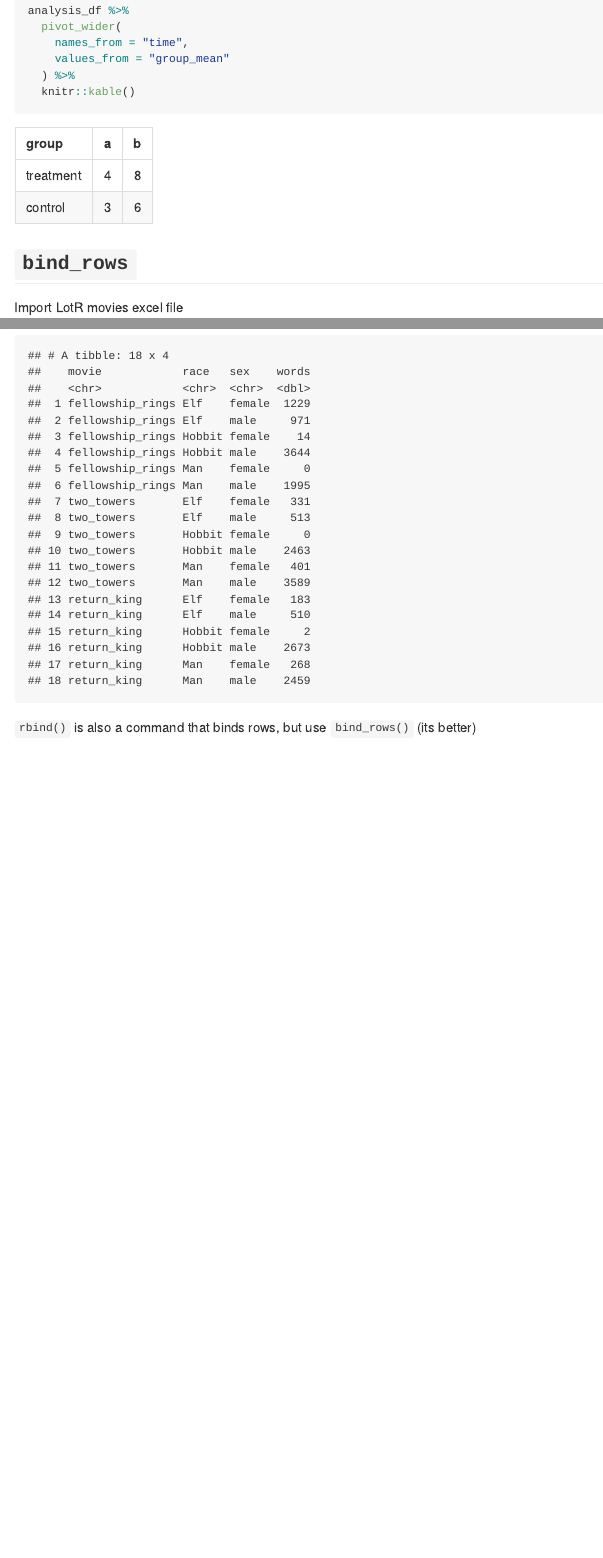
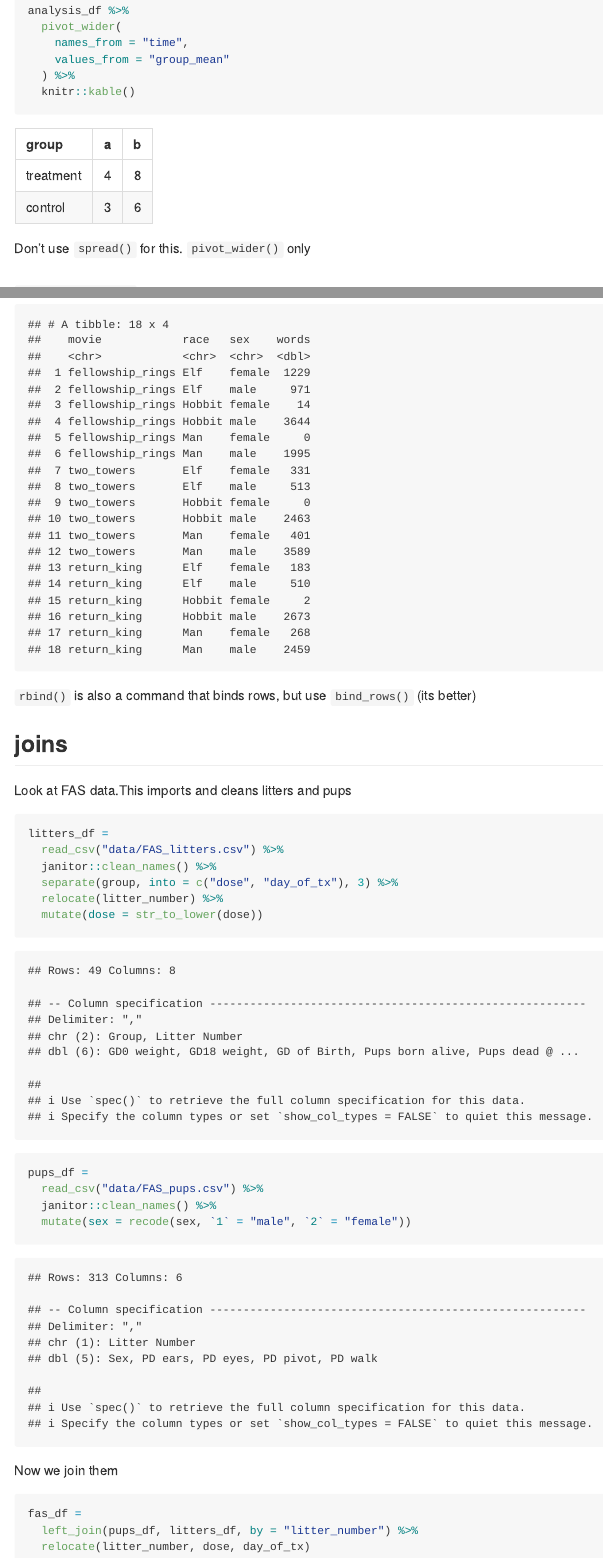
Before and after one commit to r-killian/data_wrangling_i, an R Markdown document (data_wrangling_iii.Rmd): the page in a window 1100 px wide, from 1670 px down before the commit and from 1720 px down after it, so that both start at the same text, and a second part further down, joined at a grey line. The pictures show the output file data_wrangling_iii.md that the author committed with the source, drawn offline in the style of GitHub.

Commit message:
joins and notes on commands

````diff
--- a/data_wrangling_iii.Rmd
+++ b/data_wrangling_iii.Rmd
@@ -57,6 +58,7 @@ analysis_df %>%
   knitr::kable()
 ```
 
+Don't use `spread()` for this. `pivot_wider()` only
 
 ## `bind_rows`
 
@@ -89,3 +91,29 @@ lotr_df
 ```
 
 `rbind()` is also a command that binds rows, but use `bind_rows()` (its better)
+
+## joins
+
+Look at FAS data.This imports and cleans litters and pups
+
+```{r}
+litters_df =
+  read_csv("data/FAS_litters.csv") %>%
+  janitor::clean_names() %>%
+  separate(group, into = c("dose", "day_of_tx"), 3) %>%
+  relocate(litter_number) %>%
+  mutate(dose = str_to_lower(dose))
+
+pups_df =
+  read_csv("data/FAS_pups.csv") %>%
+  janitor::clean_names() %>%
+  mutate(sex = recode(sex, `1` = "male", `2` = "female"))
+```
+
+Now we join them
+
+```{r}
+fas_df =
+  left_join(pups_df, litters_df, by = "litter_number") %>%
+  relocate(litter_number, dose, day_of_tx)
+```
````
Also changed, not shown: data_wrangling_iii.md, data_wrangling_iii.Rmd (1 more changed lines).
